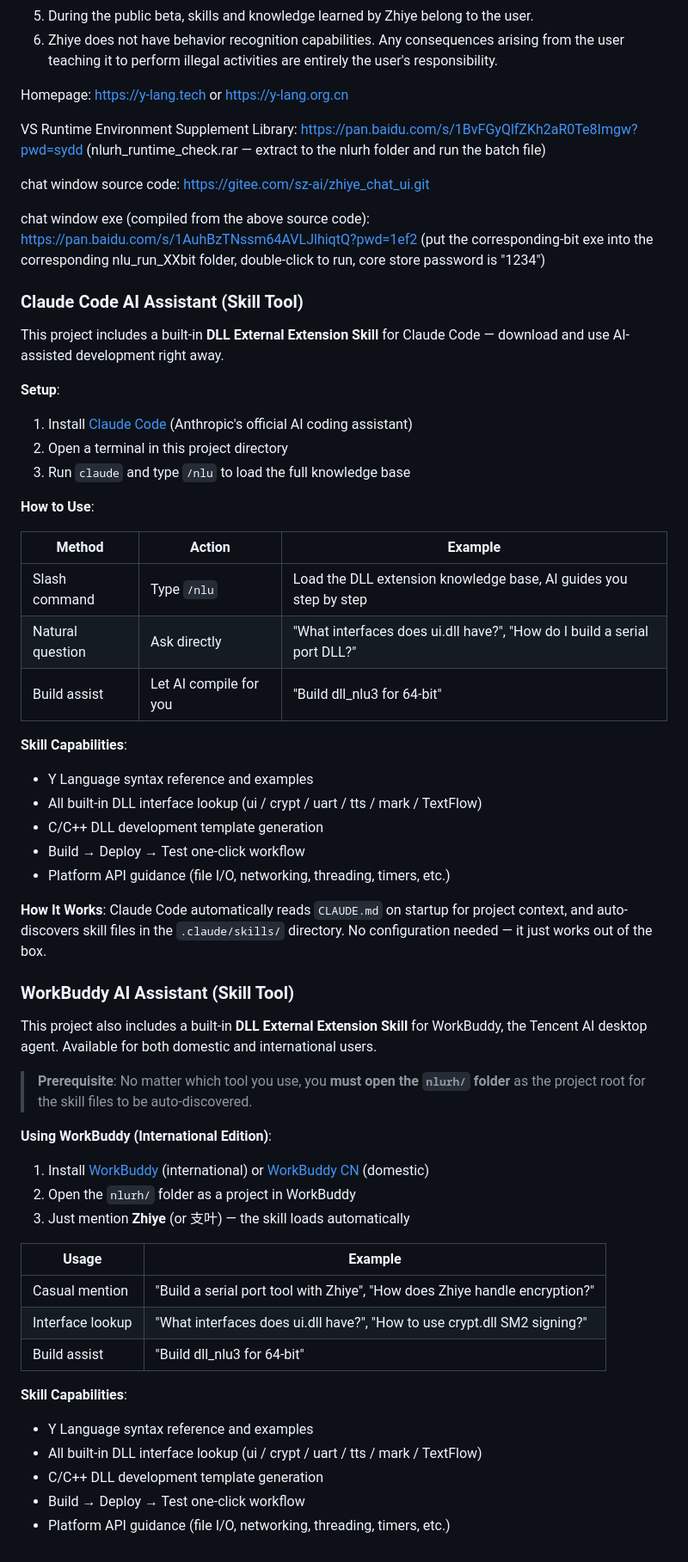
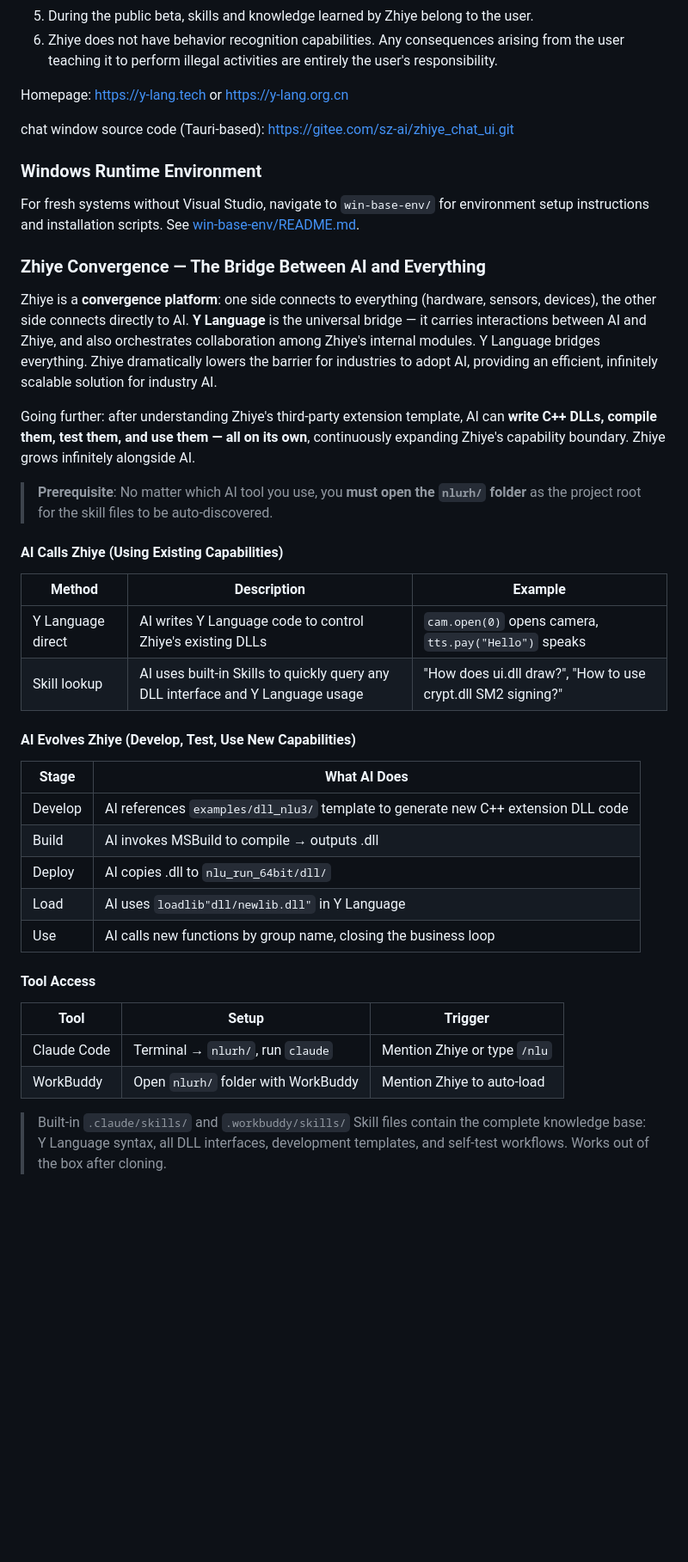
Before and after one commit to zhiye-lang/nlurh, a Markdown page: README.md, the part around the change. Shown at 86% size. GitHub-like rendering; blank space fills up the shorter version.

Commit message:
Adjustment Instructions

```diff
--- a/README.md
+++ b/README.md
@@ -91,63 +91,45 @@ nlurh/           -- Project root (Zhiye.Unity)
 
 Homepage: https://y-lang.tech or https://y-lang.org.cn
 
-VS Runtime Environment Supplement Library: https://pan.baidu.com/s/1BvFGyQlfZKh2aR0Te8Imgw?pwd=sydd  (nlurh_runtime_check.rar — extract to the nlurh folder and run the batch file)
+chat window source code (Tauri-based): https://gitee.com/sz-ai/zhiye_chat_ui.git
 
-chat window source code: https://gitee.com/sz-ai/zhiye_chat_ui.git
+### Windows Runtime Environment
 
-chat window exe (compiled from the above source code): https://pan.baidu.com/s/1AuhBzTNssm64AVLJlhiqtQ?pwd=1ef2  (put the corresponding-bit exe into the corresponding nlu_run_XXbit folder, double-click to run, core store password is "1234")
+For fresh systems without Visual Studio, navigate to `win-base-env/` for environment setup instructions and installation scripts. See [win-base-env/README.md](../win-base-env/README.md).
 
 
 
 
-### Claude Code AI Assistant (Skill Tool)
+### Zhiye Convergence — The Bridge Between AI and Everything
 
-This project includes a built-in **DLL External Extension Skill** for Claude Code — download and use AI-assisted development right away.
+Zhiye is a **convergence platform**: one side connects to everything (hardware, sensors, devices), the other side connects directly to AI. **Y Language** is the universal bridge — it carries interactions between AI and Zhiye, and also orchestrates collaboration among Zhiye's internal modules. Y Language bridges everything. Zhiye dramatically lowers the barrier for industries to adopt AI, providing an efficient, infinitely scalable solution for industry AI.
 
-**Setup**:
-1. Install [Claude Code](https://docs.anthropic.com/en/docs/claude-code/overview) (Anthropic's official AI coding assistant)
-2. Open a terminal in this project directory
-3. Run `claude` and type `/nlu` to load the full knowledge base
+Going further: after understanding Zhiye's third-party extension template, AI can **write C++ DLLs, compile them, test them, and use them — all on its own**, continuously expanding Zhiye's capability boundary. Zhiye grows infinitely alongside AI.
 
-**How to Use**:
+> **Prerequisite**: No matter which AI tool you use, you **must open the `nlurh/` folder** as the project root for the skill files to be auto-discovered.
 
-| Method | Action | Example |
-|--------|--------|---------|
-| Slash command | Type `/nlu` | Load the DLL extension knowledge base, AI guides you step by step |
-| Natural question | Ask directly | "What interfaces does ui.dll have?", "How do I build a serial port DLL?" |
-| Build assist | Let AI compile for you | "Build dll_nlu3 for 64-bit" |
+#### AI Calls Zhiye (Using Existing Capabilities)
 
-**Skill Capabilities**:
-- Y Language syntax reference and examples
-- All built-in DLL interface lookup (ui / crypt / uart / tts / mark / TextFlow)
-- C/C++ DLL development template generation
-- Build → Deploy → Test one-click workflow
-- Platform API guidance (file I/O, networking, threading, timers, etc.)
+| Method | Description | Example |
+|--------|-------------|---------|
+| Y Language direct | AI writes Y Language code to control Zhiye's existing DLLs | `cam.open(0)` opens camera, `tts.pay("Hello")` speaks |
+| Skill lookup | AI uses built-in Skills to quickly query any DLL interface and Y Language usage | "How does ui.dll draw?", "How to use crypt.dll SM2 signing?" |
 
-**How It Works**: Claude Code automatically reads `CLAUDE.md` on startup for project context, and auto-discovers skill files in the `.claude/skills/` directory. No configuration needed — it just works out of the box.
+#### AI Evolves Zhiye (Develop, Test, Use New Capabilities)
 
+| Stage | What AI Does |
+|-------|-------------|
+| Develop | AI references `examples/dll_nlu3/` template to generate new C++ extension DLL code |
+| Build | AI invokes MSBuild to compile → outputs .dll |
+| Deploy | AI copies .dll to `nlu_run_64bit/dll/` |
+| Load | AI uses `loadlib"dll/newlib.dll"` in Y Language |
+| Use | AI calls new functions by group name, closing the business loop |
 
-### WorkBuddy AI Assistant (Skill Tool)
+#### Tool Access
 
-This project also includes a built-in **DLL External Extension Skill** for WorkBuddy, the Tencent AI desktop agent. Available for both domestic and international users.
+| Tool | Setup | Trigger |
+|------|-------|---------|
+| Claude Code | Terminal → `nlurh/`, run `claude` | Mention Zhiye or type `/nlu` |
+| WorkBuddy | Open `nlurh/` folder with WorkBuddy | Mention Zhiye to auto-load |
 
-> **Prerequisite**: No matter which tool you use, you **must open the `nlurh/` folder** as the project root for the skill files to be auto-discovered.
-
-**Using WorkBuddy (International Edition)**:
-
-1. Install [WorkBuddy](https://www.workbuddy.ai) (international) or [WorkBuddy CN](https://www.codebuddy.cn) (domestic)
-2. Open the `nlurh/` folder as a project in WorkBuddy
-3. Just mention **Zhiye** (or 支叶) — the skill loads automatically
-
-| Usage | Example |
-|-------|---------|
-| Casual mention | "Build a serial port tool with Zhiye", "How does Zhiye handle encryption?" |
-| Interface lookup | "What interfaces does ui.dll have?", "How to use crypt.dll SM2 signing?" |
-| Build assist | "Build dll_nlu3 for 64-bit" |
-
-**Skill Capabilities**:
-- Y Language syntax reference and examples
-- All built-in DLL interface lookup (ui / crypt / uart / tts / mark / TextFlow)
-- C/C++ DLL development template generation
-- Build → Deploy → Test one-click workflow
-- Platform API guidance (file I/O, networking, threading, timers, etc.)
+> Built-in `.claude/skills/` and `.workbuddy/skills/` Skill files contain the complete knowledge base: Y Language syntax, all DLL interfaces, development templates, and self-test workflows. Works out of the box after cloning.
```
